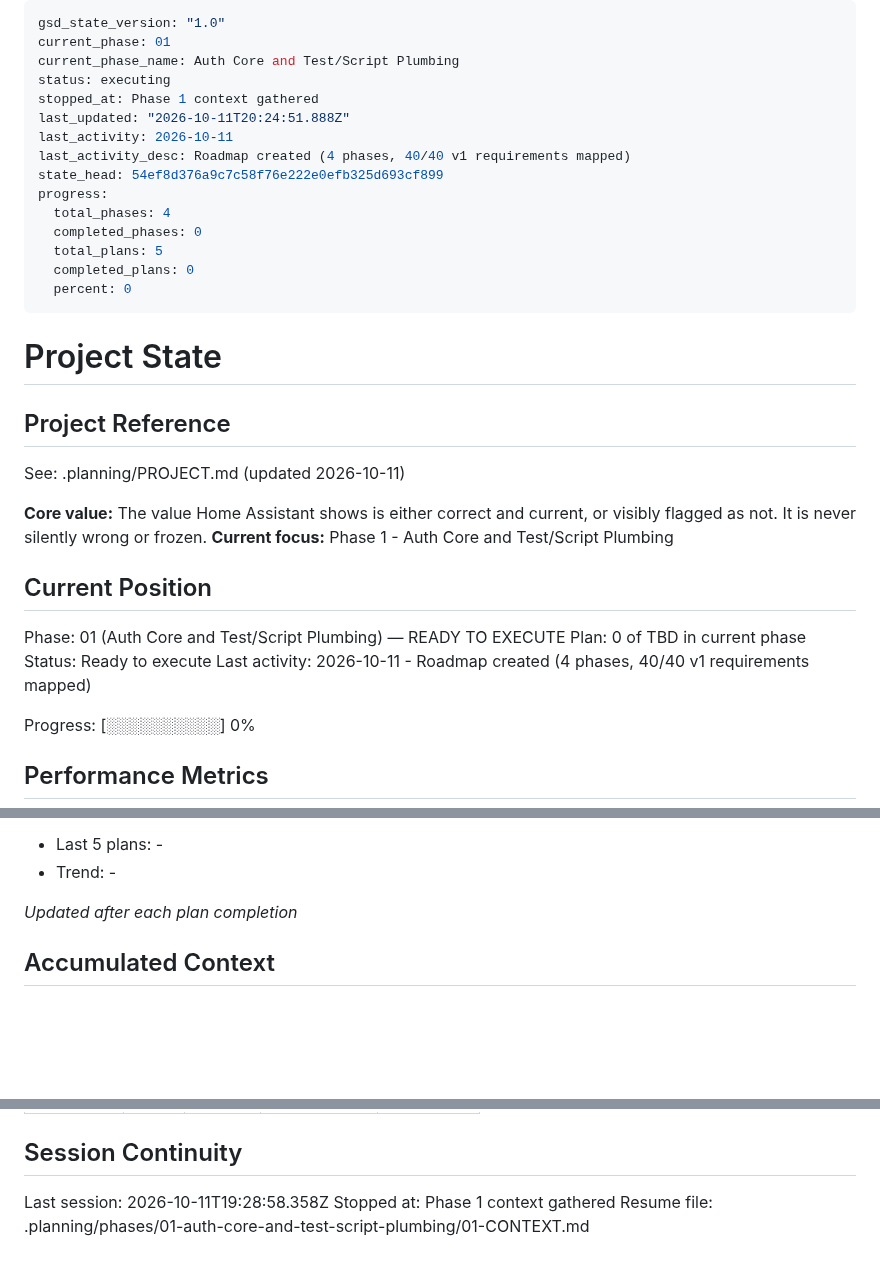
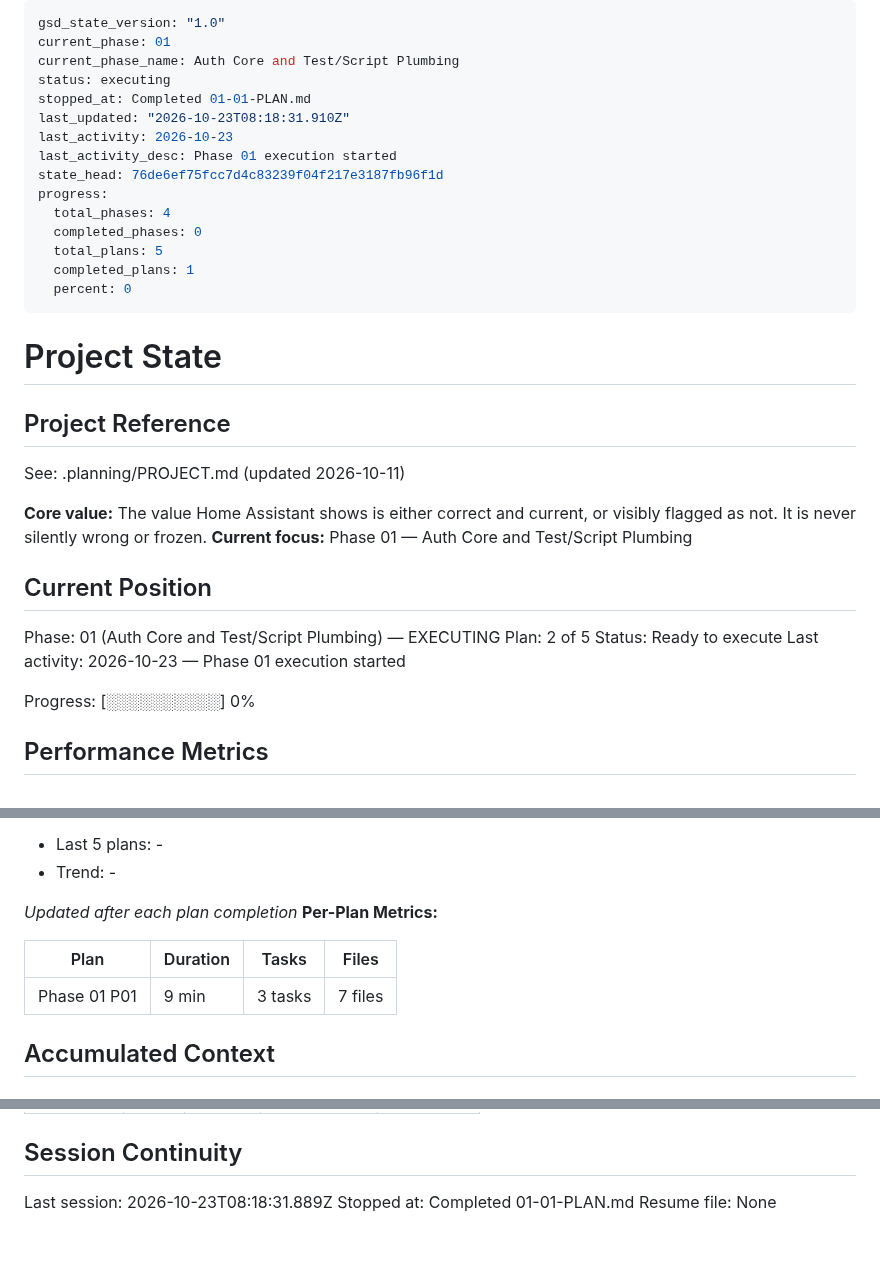
Before and after one commit to zeroflow/watermeter-inference, a Markdown page: .planning/STATE.md, 3 parts joined by grey strips. Drawn GitHub-style; blank space fills up the shorter version.

Commit message:
claude: docs(01-01): complete auth core plan
Co-Authored-By: Claude Sonnet 5.5 <noreply@anthropic.com>

```diff
--- a/.planning/STATE.md
+++ b/.planning/STATE.md
@@ -3,16 +3,16 @@ gsd_state_version: "1.0"
 current_phase: 01
 current_phase_name: Auth Core and Test/Script Plumbing
 status: executing
-stopped_at: Phase 1 context gathered
-last_updated: "2026-10-11T20:24:51.888Z"
-last_activity: 2026-10-11
-last_activity_desc: Roadmap created (4 phases, 40/40 v1 requirements mapped)
-state_head: 54ef8d376a9c7c58f76e222e0efb325d693cf899
+stopped_at: Completed 01-01-PLAN.md
+last_updated: "2026-10-23T08:18:31.910Z"
+last_activity: 2026-10-23
+last_activity_desc: Phase 01 execution started
+state_head: 76de6ef75fcc7d4c83239f04f217e3187fb96f1d
 progress:
   total_phases: 4
   completed_phases: 0
   total_plans: 5
-  completed_plans: 0
+  completed_plans: 1
   percent: 0
 ---
 
@@ -23,14 +23,14 @@ progress:
 See: .planning/PROJECT.md (updated 2026-10-11)
 
 **Core value:** The value Home Assistant shows is either correct and current, or visibly flagged as not. It is never silently wrong or frozen.
-**Current focus:** Phase 1 - Auth Core and Test/Script Plumbing
+**Current focus:** Phase 01 — Auth Core and Test/Script Plumbing
 
 ## Current Position
 
-Phase: 01 (Auth Core and Test/Script Plumbing) — READY TO EXECUTE
-Plan: 0 of TBD in current phase
+Phase: 01 (Auth Core and Test/Script Plumbing) — EXECUTING
+Plan: 2 of 5
 Status: Ready to execute
-Last activity: 2026-10-11 - Roadmap created (4 phases, 40/40 v1 requirements mapped)
+Last activity: 2026-10-23 — Phase 01 execution started
 
 Progress: [░░░░░░░░░░] 0%
 
@@ -52,6 +52,11 @@ Progress: [░░░░░░░░░░] 0%
 - Trend: -
 
 *Updated after each plan completion*
+**Per-Plan Metrics:**
+
+| Plan | Duration | Tasks | Files |
+|------|----------|-------|-------|
+| Phase 01 P01 | 9 min | 3 tasks | 7 files |
 
 ## Accumulated Context
 
@@ -87,6 +94,6 @@ Items acknowledged and deferred at milestone close, most recent first:
 
 ## Session Continuity
 
-Last session: 2026-10-11T19:28:58.358Z
-Stopped at: Phase 1 context gathered
-Resume file: .planning/phases/01-auth-core-and-test-script-plumbing/01-CONTEXT.md
+Last session: 2026-10-23T08:18:31.889Z
+Stopped at: Completed 01-01-PLAN.md
+Resume file: None
```
Also changed, not shown: other parts of .planning/STATE.md (+2 -0 lines), .planning/ROADMAP.md (+3 -3 lines), 1 other file.
